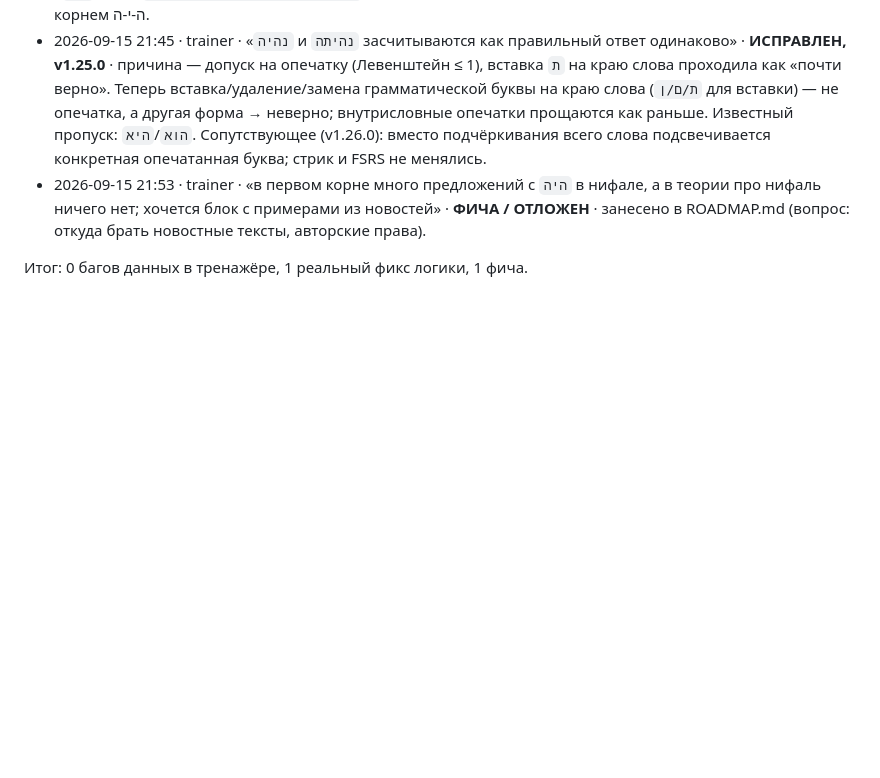
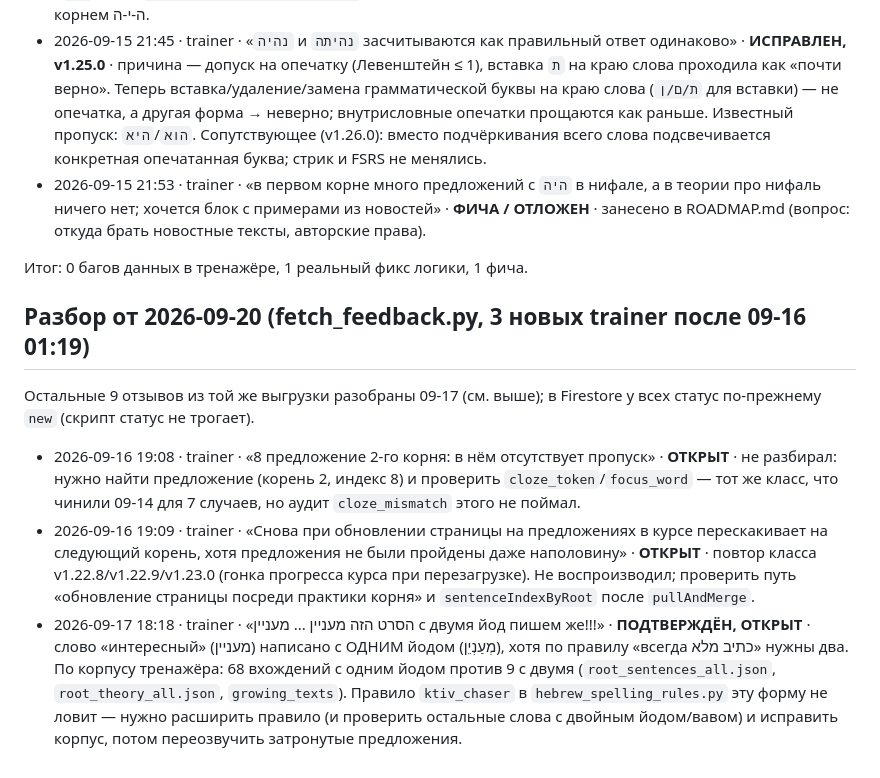
Before and after one commit to gigstersvideo-stack/hebrew-tasks, a Markdown page: FEEDBACK_LOG.md, the part around the change. GitHub-like rendering; blank space fills up the shorter version.

Commit message:
FEEDBACK_LOG: three new trainer reports (2026-09-16/17)
Includes the confirmed double-yod spelling of the word for "interesting"
(68 single-yod vs 9 double-yod occurrences in the corpus).

Co-Authored-By: Claude Sonnet 5 <noreply@anthropic.com>

```diff
--- a/FEEDBACK_LOG.md
+++ b/FEEDBACK_LOG.md
@@ -325,3 +325,27 @@ FEEDBACK_LOG.md читалки.
   брать новостные тексты, авторские права).
 
 Итог: 0 багов данных в тренажёре, 1 реальный фикс логики, 1 фича.
+
+## Разбор от 2026-09-20 (fetch_feedback.py, 3 новых trainer после 09-16 01:19)
+
+Остальные 9 отзывов из той же выгрузки разобраны 09-17 (см. выше); в Firestore
+у всех статус по-прежнему `new` (скрипт статус не трогает).
+
+- 2026-09-16 19:08 · trainer · «8 предложение 2-го корня: в нём отсутствует
+  пропуск» · **ОТКРЫТ** · не разбирал: нужно найти предложение (корень 2,
+  индекс 8) и проверить `cloze_token`/`focus_word` — тот же класс, что чинили
+  09-14 для 7 случаев, но аудит `cloze_mismatch` этого не поймал.
+- 2026-09-16 19:09 · trainer · «Снова при обновлении страницы на предложениях
+  в курсе перескакивает на следующий корень, хотя предложения не были пройдены
+  даже наполовину» · **ОТКРЫТ** · повтор класса v1.22.8/v1.22.9/v1.23.0 (гонка
+  прогресса курса при перезагрузке). Не воспроизводил; проверить путь
+  «обновление страницы посреди практики корня» и `sentenceIndexByRoot` после
+  `pullAndMerge`.
+- 2026-09-17 18:18 · trainer · «הסרט הזה מעניין ... מעניין с двумя йод пишем
+  же!!!» · **ПОДТВЕРЖДЁН, ОТКРЫТ** · слово «интересный» (מעניין) написано с
+  ОДНИМ йодом (מְעַנְיֵן), хотя по правилу «всегда כתיב מלא» нужны два. По
+  корпусу тренажёра: 68 вхождений с одним йодом против 9 с двумя
+  (`root_sentences_all.json`, `root_theory_all.json`, `growing_texts`). Правило
+  `ktiv_chaser` в `hebrew_spelling_rules.py` эту форму не ловит — нужно
+  расширить правило (и проверить остальные слова с двойным йодом/вавом) и
+  исправить корпус, потом переозвучить затронутые предложения.
```
